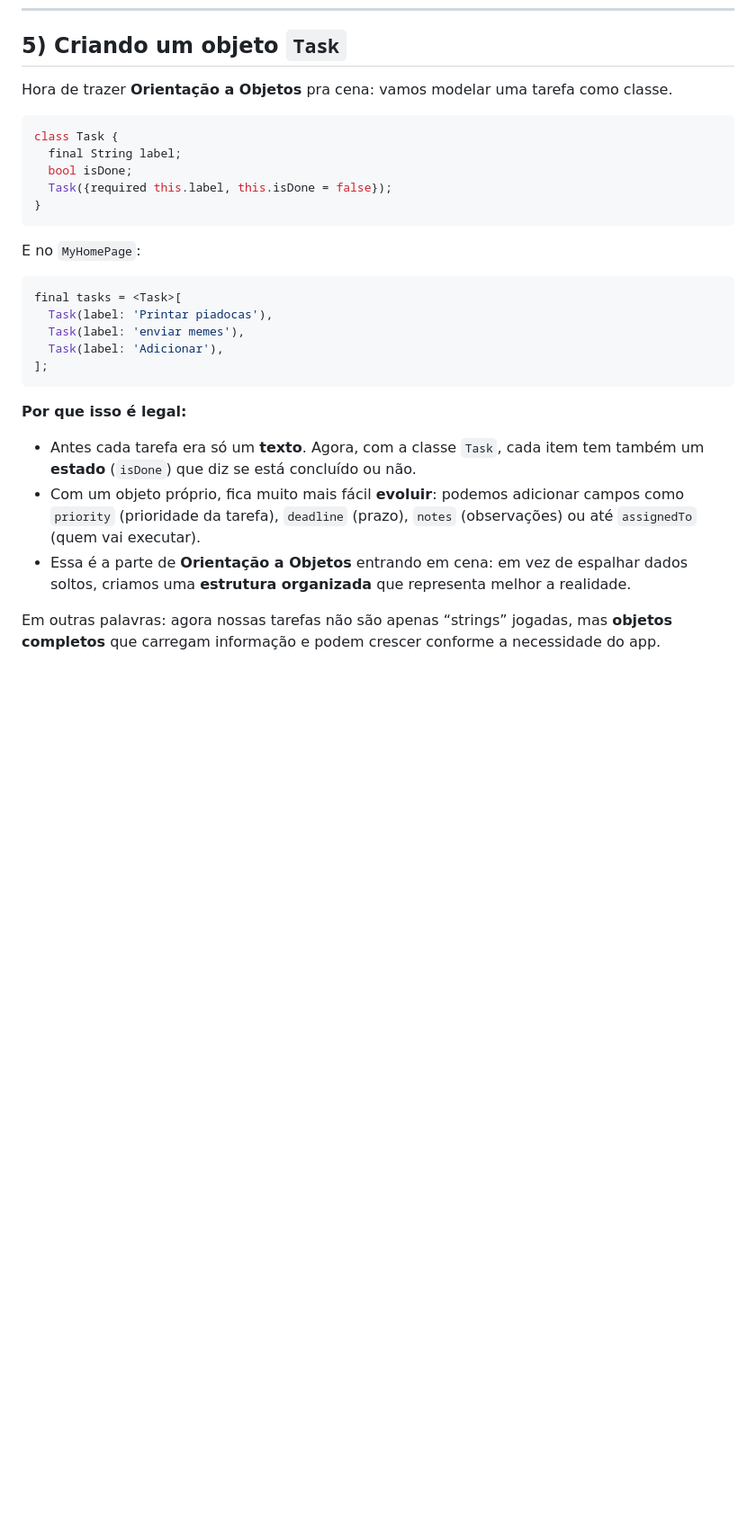
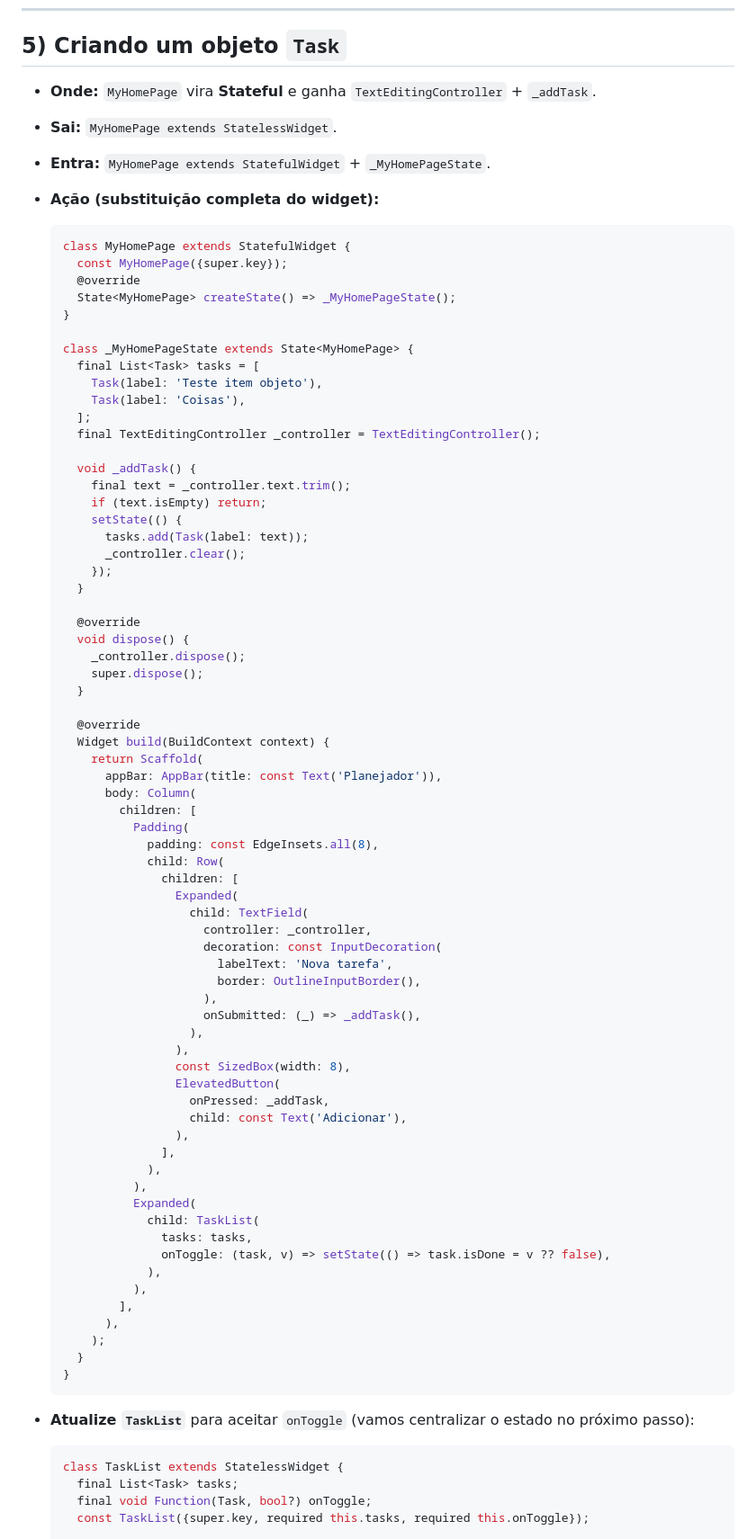
Before and after one commit to jeffersonspeck/introducao_flutter, a Markdown page: README.md, the part around one of its changes. Shown at 90% size. Drawn GitHub-style; blank space fills up the shorter version.

````diff
--- a/README.md
+++ b/README.md
@@ -208,32 +271,86 @@ Com essa mudança, a lista deixou de ser fixa e virou **flexível**: se você ad
 
 ## 5) Criando um objeto `Task`
 
-Hora de trazer **Orientação a Objetos** pra cena: vamos modelar uma tarefa como classe.
+* **Onde:** `MyHomePage` vira **Stateful** e ganha `TextEditingController` + `_addTask`.
+* **Sai:** `MyHomePage extends StatelessWidget`.
+* **Entra:** `MyHomePage extends StatefulWidget` + `_MyHomePageState`.
+* **Ação (substituição completa do widget):**
 
-```dart
-class Task {
-  final String label;
-  bool isDone;
-  Task({required this.label, this.isDone = false});
-}
-```
+  ```dart
+  class MyHomePage extends StatefulWidget {
+    const MyHomePage({super.key});
+    @override
+    State<MyHomePage> createState() => _MyHomePageState();
+  }
 
-E no `MyHomePage`:
+  class _MyHomePageState extends State<MyHomePage> {
+    final List<Task> tasks = [
+      Task(label: 'Teste item objeto'),
+      Task(label: 'Coisas'),
+    ];
+    final TextEditingController _controller = TextEditingController();
 
-```dart
-final tasks = <Task>[
-  Task(label: 'Printar piadocas'),
-  Task(label: 'enviar memes'),
-  Task(label: 'Adicionar'),
-];
-```
+    void _addTask() {
+      final text = _controller.text.trim();
+      if (text.isEmpty) return;
+      setState(() {
+        tasks.add(Task(label: text));
+        _controller.clear();
+      });
+    }
 
-**Por que isso é legal:**
+    @override
+    void dispose() {
+      _controller.dispose();
+      super.dispose();
+    }
 
-* Antes cada tarefa era só um **texto**. Agora, com a classe `Task`, cada item tem também um **estado** (`isDone`) que diz se está concluído ou não.
-* Com um objeto próprio, fica muito mais fácil **evoluir**: podemos adicionar campos como `priority` (prioridade da tarefa), `deadline` (prazo), `notes` (observações) ou até `assignedTo` (quem vai executar).
-* Essa é a parte de **Orientação a Objetos** entrando em cena: em vez de espalhar dados soltos, criamos uma **estrutura organizada** que representa melhor a realidade.
+    @override
+    Widget build(BuildContext context) {
+      return Scaffold(
+        appBar: AppBar(title: const Text('Planejador')),
+        body: Column(
+          children: [
+            Padding(
+              padding: const EdgeInsets.all(8),
+              child: Row(
+                children: [
+                  Expanded(
+                    child: TextField(
+                      controller: _controller,
+                      decoration: const InputDecoration(
+                        labelText: 'Nova tarefa',
+                        border: OutlineInputBorder(),
+                      ),
+                      onSubmitted: (_) => _addTask(),
+                    ),
+                  ),
+                  const SizedBox(width: 8),
+                  ElevatedButton(
+                    onPressed: _addTask,
+                    child: const Text('Adicionar'),
+                  ),
+                ],
+              ),
+            ),
+            Expanded(
+              child: TaskList(
+                tasks: tasks,
+                onToggle: (task, v) => setState(() => task.isDone = v ?? false),
+              ),
+            ),
+          ],
+        ),
+      );
+    }
+  }
+  ```
 
-Em outras palavras: agora nossas tarefas não são apenas “strings” jogadas, mas **objetos completos** que carregam informação e podem crescer conforme a necessidade do app.
+* **Atualize `TaskList`** para aceitar `onToggle` (vamos centralizar o estado no próximo passo):
 
+  ```dart
+  class TaskList extends StatelessWidget {
+    final List<Task> tasks;
+    final void Function(Task, bool?) onToggle;
+    const TaskList({super.key, required this.tasks, required this.onToggle});
 
````
Also changed, not shown: other parts of README.md (+251 -311 lines).
